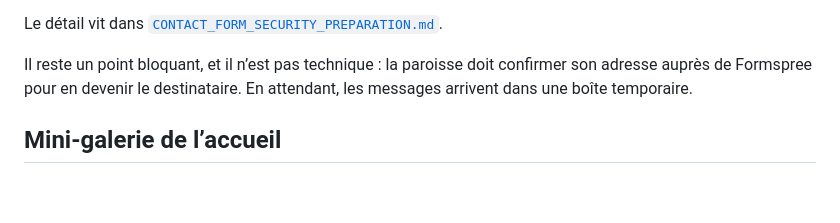
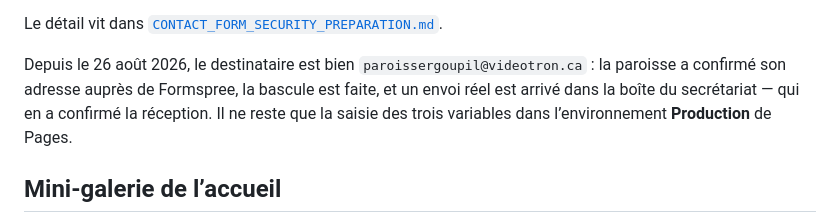
Before and after one commit to Tiger1804z/site-web-paroisse, a Markdown page: docs/PROJECT_CURRENT_STATE.md, the part around the change. Rendered like a GitHub page; blank space fills up the shorter version.

```diff
--- a/docs/PROJECT_CURRENT_STATE.md
+++ b/docs/PROJECT_CURRENT_STATE.md
@@ -126,9 +126,11 @@ Formspree. Le trajet complet a été joué en vrai depuis un déploiement Previe
 Le détail vit dans
 [`CONTACT_FORM_SECURITY_PREPARATION.md`](./CONTACT_FORM_SECURITY_PREPARATION.md).
 
-Il reste un point bloquant, et il n’est pas technique : la paroisse doit
-confirmer son adresse auprès de Formspree pour en devenir le destinataire. En
-attendant, les messages arrivent dans une boîte temporaire.
+Depuis le 26 août 2026, le destinataire est bien `paroissergoupil@videotron.ca` :
+la paroisse a confirmé son adresse auprès de Formspree, la bascule est faite, et
+un envoi réel est arrivé dans la boîte du secrétariat — qui en a confirmé la
+réception. Il ne reste que la saisie des trois variables dans l’environnement
+**Production** de Pages.
 
 ## Mini-galerie de l’accueil
 
```
Also changed, not shown: docs/CONTACT_FORM_SECURITY_PREPARATION.md (+26 -19 lines).
